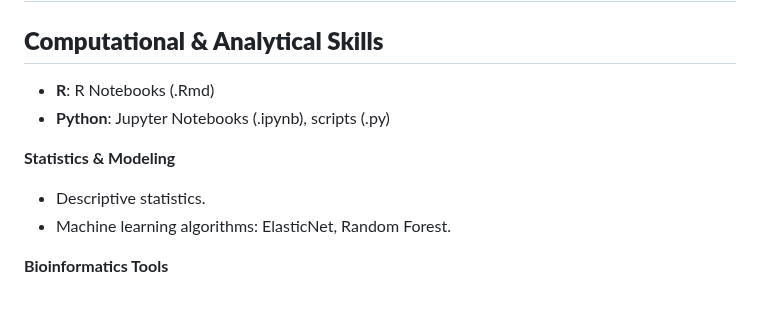
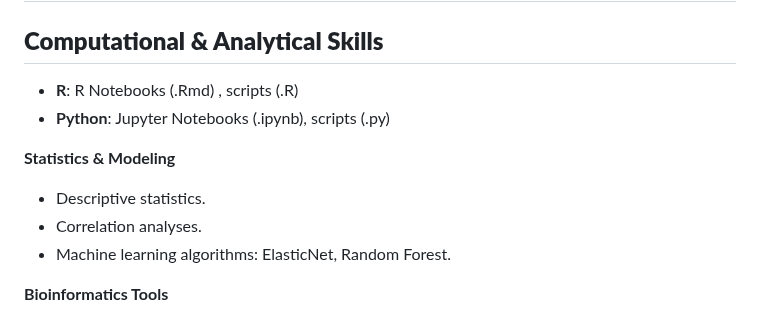
Before and after one commit to Magal88/BINF7700_Capstone_Eisik_Magali, a Markdown page: README.md, the part around the change. Drawn GitHub-style.

```diff
--- a/README.md
+++ b/README.md
@@ -18,12 +18,13 @@ The DNA methylation data used in this analysis was obtained from the Gene Expres
 
 ## **Computational & Analytical Skills**
 
-- **R**: R Notebooks (.Rmd)
+- **R**: R Notebooks (.Rmd) , scripts (.R)
 - **Python**: Jupyter Notebooks (.ipynb), scripts (.py)
 
 **Statistics & Modeling**
 
 - Descriptive statistics.
+- Correlation analyses.
 - Machine learning algorithms: ElasticNet, Random Forest.
 
 **Bioinformatics Tools**
```
